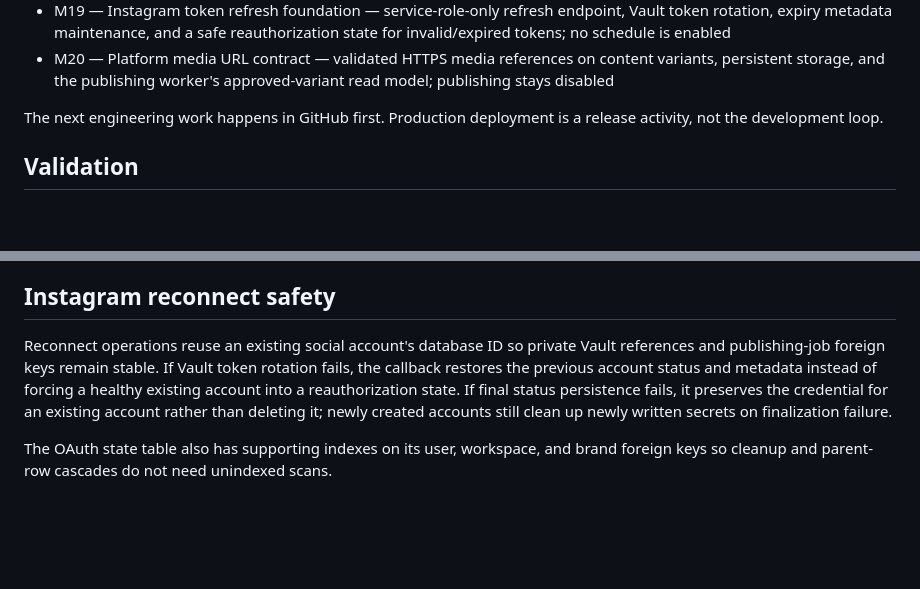
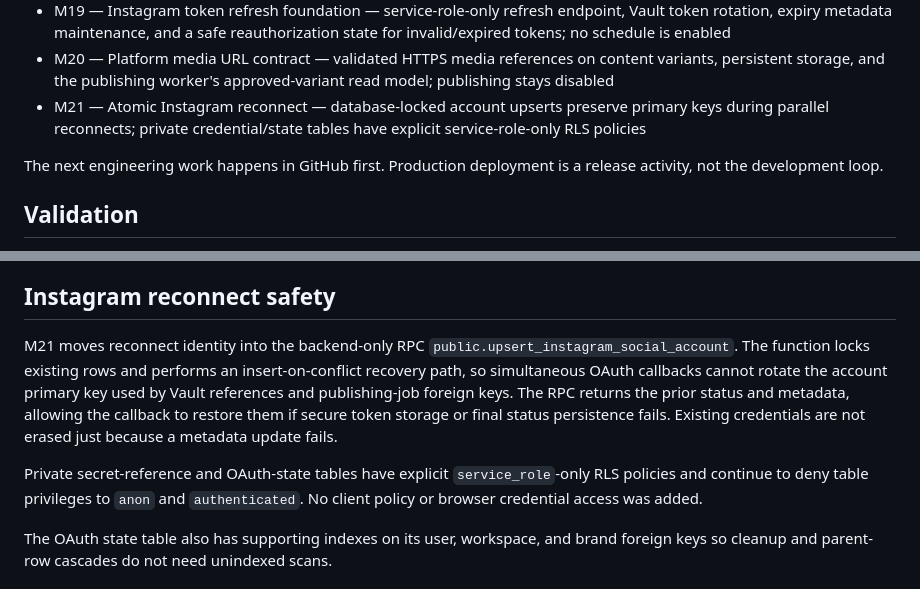
Before and after one commit to oside-dev/orbitoos, a Markdown page: README.md, 2 parts joined by grey strips. Drawn GitHub-style; blank space fills up the shorter version.

Commit message:
docs: document atomic reconnect safety as M21

```diff
--- a/README.md
+++ b/README.md
@@ -93,6 +93,7 @@ https://orbitoos.vercel.app
 - M18 — Instagram Login OAuth foundation — signed-in workspace-admin start endpoint, hashed single-use callback state, server-side token exchange, Vault storage, and disabled-by-default configuration
 - M19 — Instagram token refresh foundation — service-role-only refresh endpoint, Vault token rotation, expiry metadata maintenance, and a safe reauthorization state for invalid/expired tokens; no schedule is enabled
 - M20 — Platform media URL contract — validated HTTPS media references on content variants, persistent storage, and the publishing worker's approved-variant read model; publishing stays disabled
+- M21 — Atomic Instagram reconnect — database-locked account upserts preserve primary keys during parallel reconnects; private credential/state tables have explicit service-role-only RLS policies
 
 The next engineering work happens in GitHub first. Production deployment is a release activity, not the development loop.
 
@@ -143,7 +144,9 @@ Live connection stays unavailable until these Supabase Edge Function secrets are
 
 ## Instagram reconnect safety
 
-Reconnect operations reuse an existing social account's database ID so private Vault references and publishing-job foreign keys remain stable. If Vault token rotation fails, the callback restores the previous account status and metadata instead of forcing a healthy existing account into a reauthorization state. If final status persistence fails, it preserves the credential for an existing account rather than deleting it; newly created accounts still clean up newly written secrets on finalization failure.
+M21 moves reconnect identity into the backend-only RPC `public.upsert_instagram_social_account`. The function locks existing rows and performs an insert-on-conflict recovery path, so simultaneous OAuth callbacks cannot rotate the account primary key used by Vault references and publishing-job foreign keys. The RPC returns the prior status and metadata, allowing the callback to restore them if secure token storage or final status persistence fails. Existing credentials are not erased just because a metadata update fails.
+
+Private secret-reference and OAuth-state tables have explicit `service_role`-only RLS policies and continue to deny table privileges to `anon` and `authenticated`. No client policy or browser credential access was added.
 
 The OAuth state table also has supporting indexes on its user, workspace, and brand foreign keys so cleanup and parent-row cascades do not need unindexed scans.
 
```
